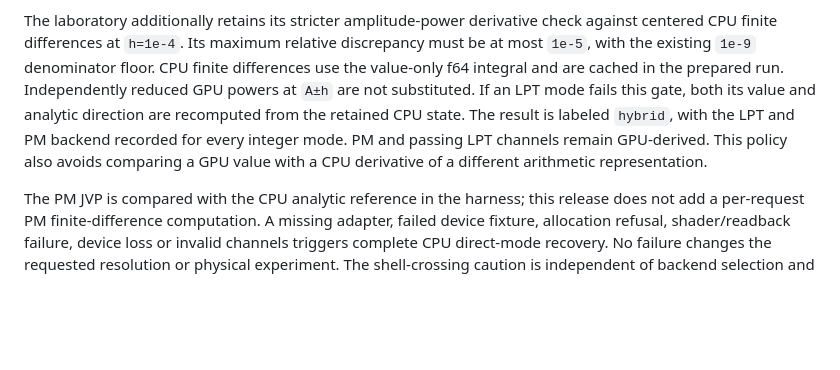
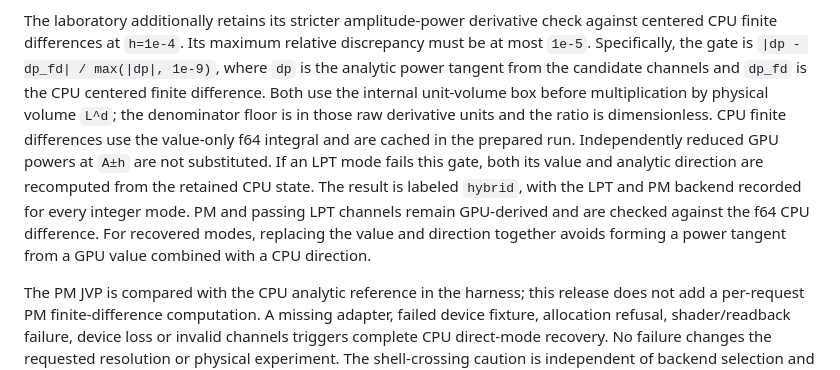
Before and after one commit to yipihey/precrossedsheet, a Markdown page: docs/webgpu-results.md, the part around the change. Rendered like a GitHub page; blank space fills up the shorter version.

Commit message:
Clarify GPU derivative validation units and paired recovery

```diff
--- a/docs/webgpu-results.md
+++ b/docs/webgpu-results.md
@@ -54,14 +54,20 @@ relative precision for an arbitrarily weak Fourier mode.
 
 The laboratory additionally retains its stricter amplitude-power derivative
 check against centered CPU finite differences at `h=1e-4`. Its maximum relative
-discrepancy must be at most `1e-5`, with the existing `1e-9` denominator floor.
+discrepancy must be at most `1e-5`. Specifically, the gate is
+`|dp - dp_fd| / max(|dp|, 1e-9)`, where `dp` is the analytic power tangent from
+the candidate channels and `dp_fd` is the CPU centered finite difference.
+Both use the internal unit-volume box before multiplication by physical
+volume `L^d`; the denominator floor is in those raw derivative units and the
+ratio is dimensionless.
 CPU finite differences use the value-only f64 integral and are cached in the
 prepared run. Independently reduced GPU powers at `A±h` are not substituted.
 If an LPT mode fails this gate, both its value and analytic direction are
 recomputed from the retained CPU state. The result is labeled `hybrid`, with
 the LPT and PM backend recorded for every integer mode. PM and passing LPT
-channels remain GPU-derived. This policy also avoids comparing a GPU value
-with a CPU derivative of a different arithmetic representation.
+channels remain GPU-derived and are checked against the f64 CPU difference.
+For recovered modes, replacing the value and direction together avoids
+forming a power tangent from a GPU value combined with a CPU direction.
 
 The PM JVP is compared with the CPU analytic reference in the harness; this
 release does not add a per-request PM finite-difference computation. A missing
```
